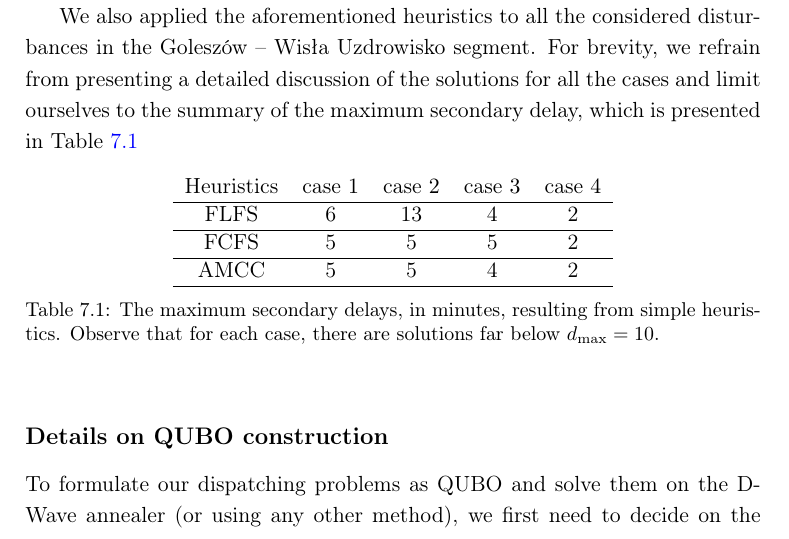
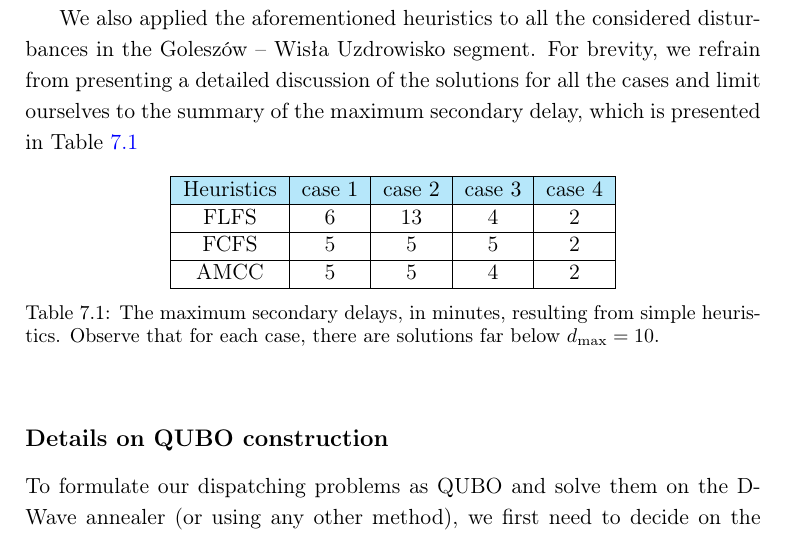
Before and after one commit to dexter2206/phd-thesis, a LaTeX thesis (main.tex, which reads chapters/trains.tex): part of page 96 of 116, cut so that both start at the same text. Compiled offline with pdfLaTeX.

Commit message:
Stylistic changes in trains chapter

```diff
--- a/chapters/trains.tex
+++ b/chapters/trains.tex
@@ -601,8 +601,9 @@ is presented in Table \ref{tab:simple}
 
 \begin{table}[bh]
   \centering
-  \begin{tabular}{ccccc}
-    Heuristics & case $1$ & case $2$ & case $3$ & case $4$ \\
+  \begin{tabular}{|c|c|c|c|c|}
+    \hline
+    \rowcolor{theader} Heuristics & case $1$ & case $2$ & case $3$ & case $4$ \\
     \hline
     FLFS       & 6        & 13       & 4        & 2        \\
     \hline
```
